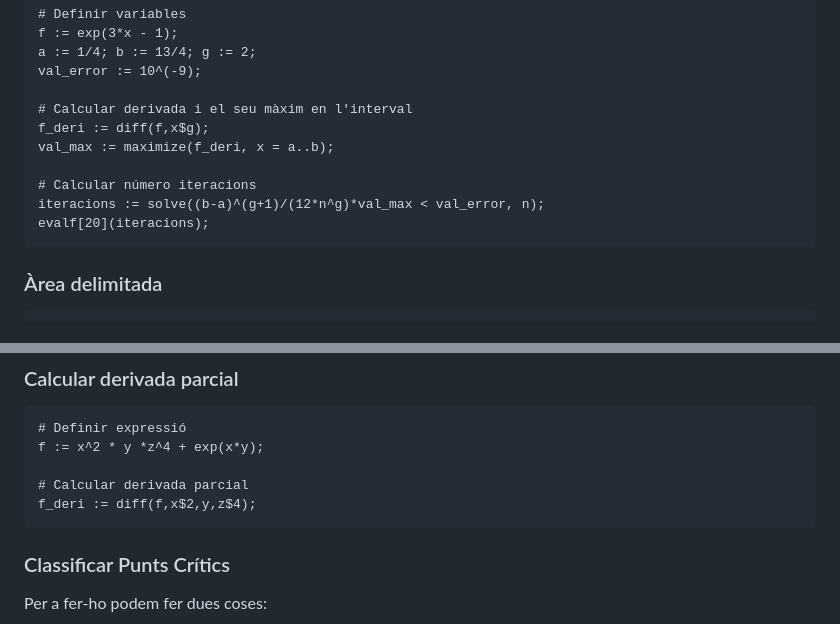
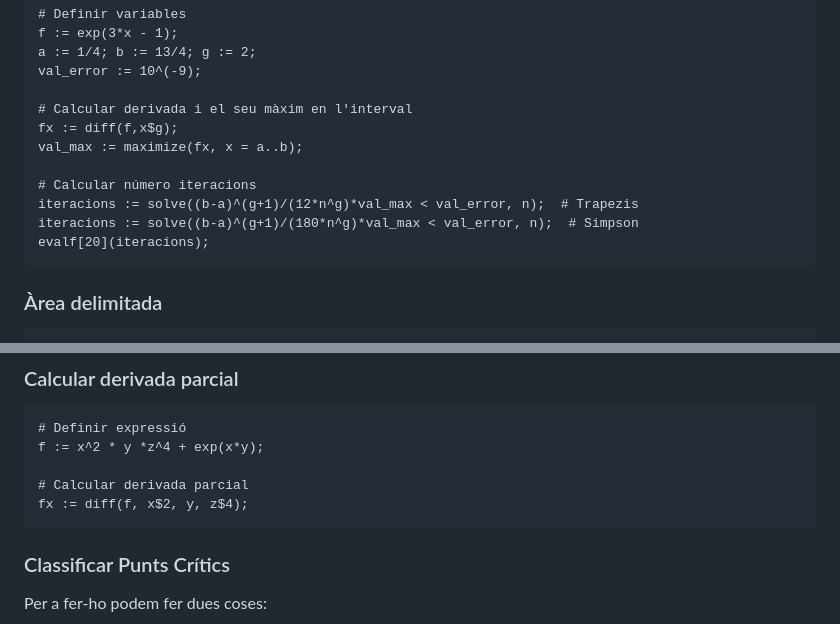
Before and after one commit to impulsado/EternalFIB, a Markdown page: M2/Maple.md, 2 parts joined by grey strips. Drawn GitHub-style.

Commit message:
(MOD) Millorat T-6

````diff
--- a/M2/Maple.md
+++ b/M2/Maple.md
@@ -151,11 +151,12 @@ a := 1/4; b := 13/4; g := 2;
 val_error := 10^(-9);
 
 # Calcular derivada i el seu màxim en l'interval
-f_deri := diff(f,x$g);
-val_max := maximize(f_deri, x = a..b);
+fx := diff(f,x$g);
+val_max := maximize(fx, x = a..b);
 
 # Calcular número iteracions
-iteracions := solve((b-a)^(g+1)/(12*n^g)*val_max < val_error, n);
+iteracions := solve((b-a)^(g+1)/(12*n^g)*val_max < val_error, n);  # Trapezis
+iteracions := solve((b-a)^(g+1)/(180*n^g)*val_max < val_error, n);  # Simpson
 evalf[20](iteracions);
 ```
 
@@ -179,7 +180,7 @@ area := int(f2-f1, x=x0..x1);
 f := x^2 * y *z^4 + exp(x*y);
 
 # Calcular derivada parcial
-f_deri := diff(f,x$2,y,z$4);
+fx := diff(f, x$2, y, z$4);
 ```
 
 ### Classificar Punts Crítics
````
Also changed, not shown: other parts of M2/Maple.md (+1 -1 lines).
